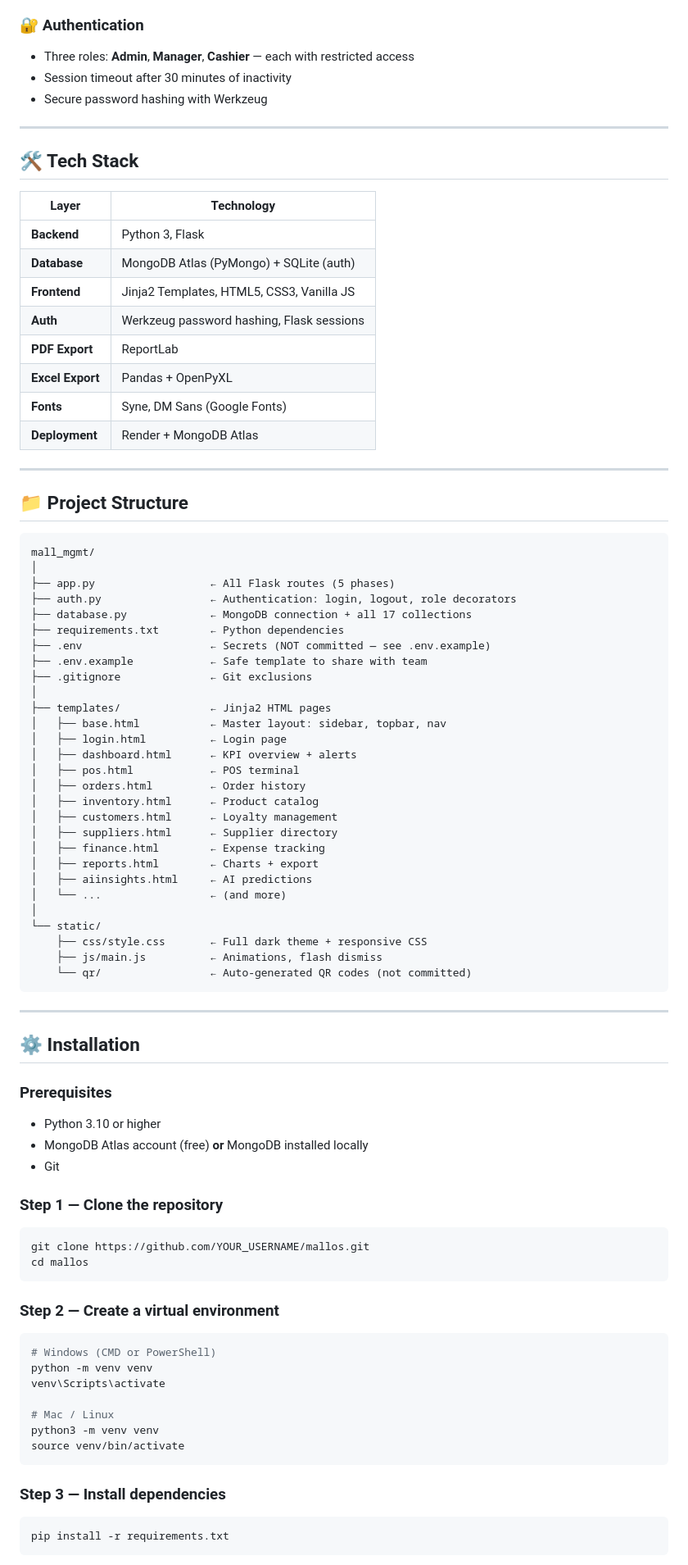
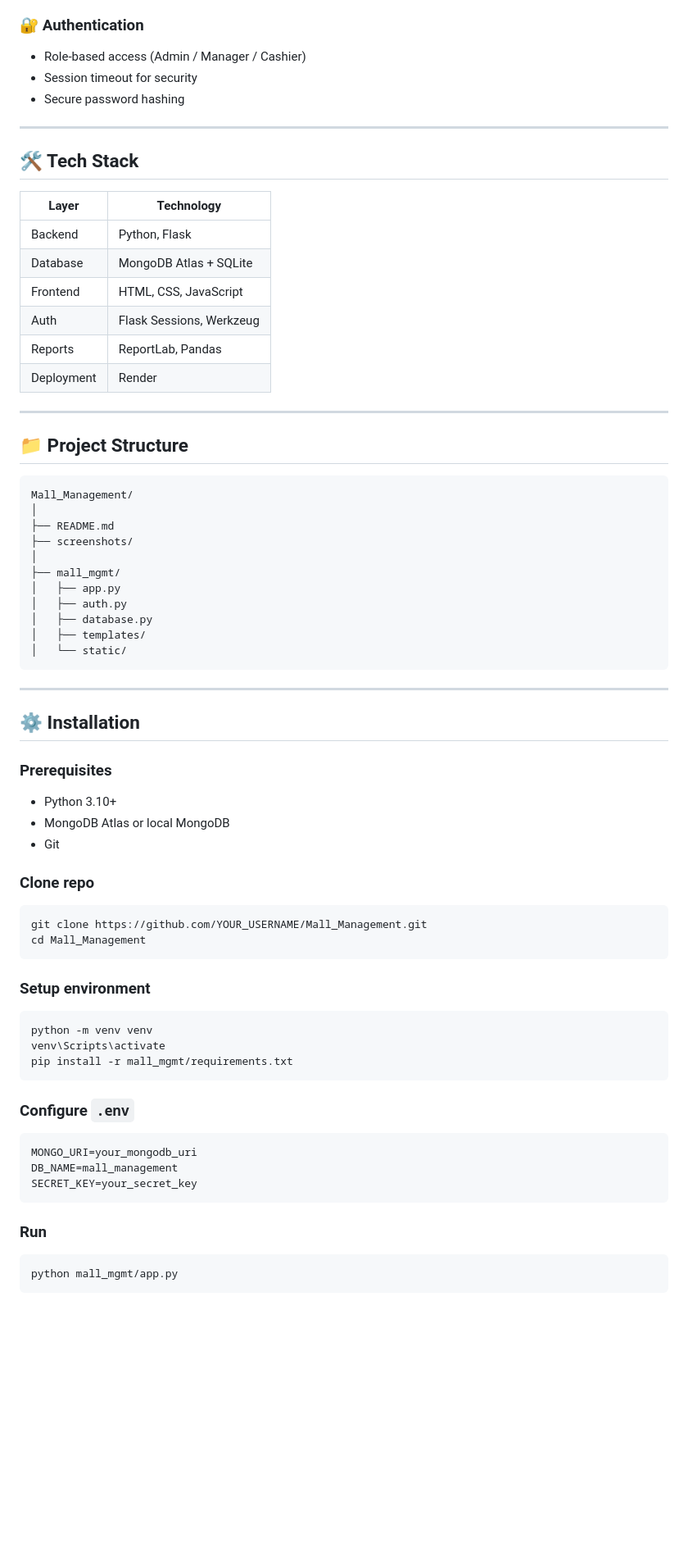
Before and after one commit to Jatinsaini001/Mall_Management, a Markdown page: README.md, the part around one of its changes. Shown at 82% size. GitHub-like rendering; blank space fills up the shorter version.

Commit message:
Updated professional README

````diff
--- a/README.md
+++ b/README.md
@@ -70,57 +89,39 @@ MallOS brings everything into **one clean, role-based web dashboard** — access
 
 ### 🔐 Authentication
-- Three roles: **Admin**, **Manager**, **Cashier** — each with restricted access
-- Session timeout after 30 minutes of inactivity
-- Secure password hashing with Werkzeug
+
+* Role-based access (Admin / Manager / Cashier)
+* Session timeout for security
+* Secure password hashing
 
 ---
 
 ## 🛠️ Tech Stack
 
-| Layer | Technology |
-|---|---|
-| **Backend** | Python 3, Flask |
-| **Database** | MongoDB Atlas (PyMongo) + SQLite (auth) |
-| **Frontend** | Jinja2 Templates, HTML5, CSS3, Vanilla JS |
-| **Auth** | Werkzeug password hashing, Flask sessions |
-| **PDF Export** | ReportLab |
-| **Excel Export** | Pandas + OpenPyXL |
-| **Fonts** | Syne, DM Sans (Google Fonts) |
-| **Deployment** | Render + MongoDB Atlas |
+| Layer      | Technology               |
+| ---------- | ------------------------ |
+| Backend    | Python, Flask            |
+| Database   | MongoDB Atlas + SQLite   |
+| Frontend   | HTML, CSS, JavaScript    |
+| Auth       | Flask Sessions, Werkzeug |
+| Reports    | ReportLab, Pandas        |
+| Deployment | Render                   |
 
 ---
 
 ## 📁 Project Structure
 
 ```
-mall_mgmt/
+Mall_Management/
 │
-├── app.py                  ← All Flask routes (5 phases)
-├── auth.py                 ← Authentication: login, logout, role decorators
-├── database.py             ← MongoDB connection + all 17 collections
-├── requirements.txt        ← Python dependencies
-├── .env                    ← Secrets (NOT committed — see .env.example)
-├── .env.example            ← Safe template to share with team
-├── .gitignore              ← Git exclusions
+├── README.md
+├── screenshots/
 │
-├── templates/              ← Jinja2 HTML pages
-│   ├── base.html           ← Master layout: sidebar, topbar, nav
-│   ├── login.html          ← Login page
-│   ├── dashboard.html      ← KPI overview + alerts
-│   ├── pos.html            ← POS terminal
-│   ├── orders.html         ← Order history
-│   ├── inventory.html      ← Product catalog
-│   ├── customers.html      ← Loyalty management
-│   ├── suppliers.html      ← Supplier directory
-│   ├── finance.html        ← Expense tracking
-│   ├── reports.html        ← Charts + export
-│   ├── aiinsights.html     ← AI predictions
-│   └── ...                 ← (and more)
-│
-└── static/
-    ├── css/style.css       ← Full dark theme + responsive CSS
-    ├── js/main.js          ← Animations, flash dismiss
-    └── qr/                 ← Auto-generated QR codes (not committed)
+├── mall_mgmt/
+│   ├── app.py
+│   ├── auth.py
+│   ├── database.py
+│   ├── templates/
+│   └── static/
 ```
 
 ---
@@ -128,32 +129,37 @@ mall_mgmt/
 ## ⚙️ Installation
 
 ### Prerequisites
-- Python 3.10 or higher
-- MongoDB Atlas account (free) **or** MongoDB installed locally
-- Git
 
-### Step 1 — Clone the repository
+* Python 3.10+
+* MongoDB Atlas or local MongoDB
+* Git
+
+### Clone repo
 
 ```bash
-git clone https://github.com/YOUR_USERNAME/mallos.git
-cd mallos
+git clone https://github.com/YOUR_USERNAME/Mall_Management.git
+cd Mall_Management
 ```
 
-### Step 2 — Create a virtual environment
+### Setup environment
 
 ```bash
-# Windows (CMD or PowerShell)
 python -m venv venv
 venv\Scripts\activate
-
-# Mac / Linux
-python3 -m venv venv
-source venv/bin/activate
+pip install -r mall_mgmt/requirements.txt
 ```
 
-### Step 3 — Install dependencies
+### Configure `.env`
+
+```env
+MONGO_URI=your_mongodb_uri
+DB_NAME=mall_management
+SECRET_KEY=your_secret_key
+```
+
+### Run
 
 ```bash
-pip install -r requirements.txt
+python mall_mgmt/app.py
 ```
 
````
Also changed, not shown: other parts of README.md (+65 -109 lines).
